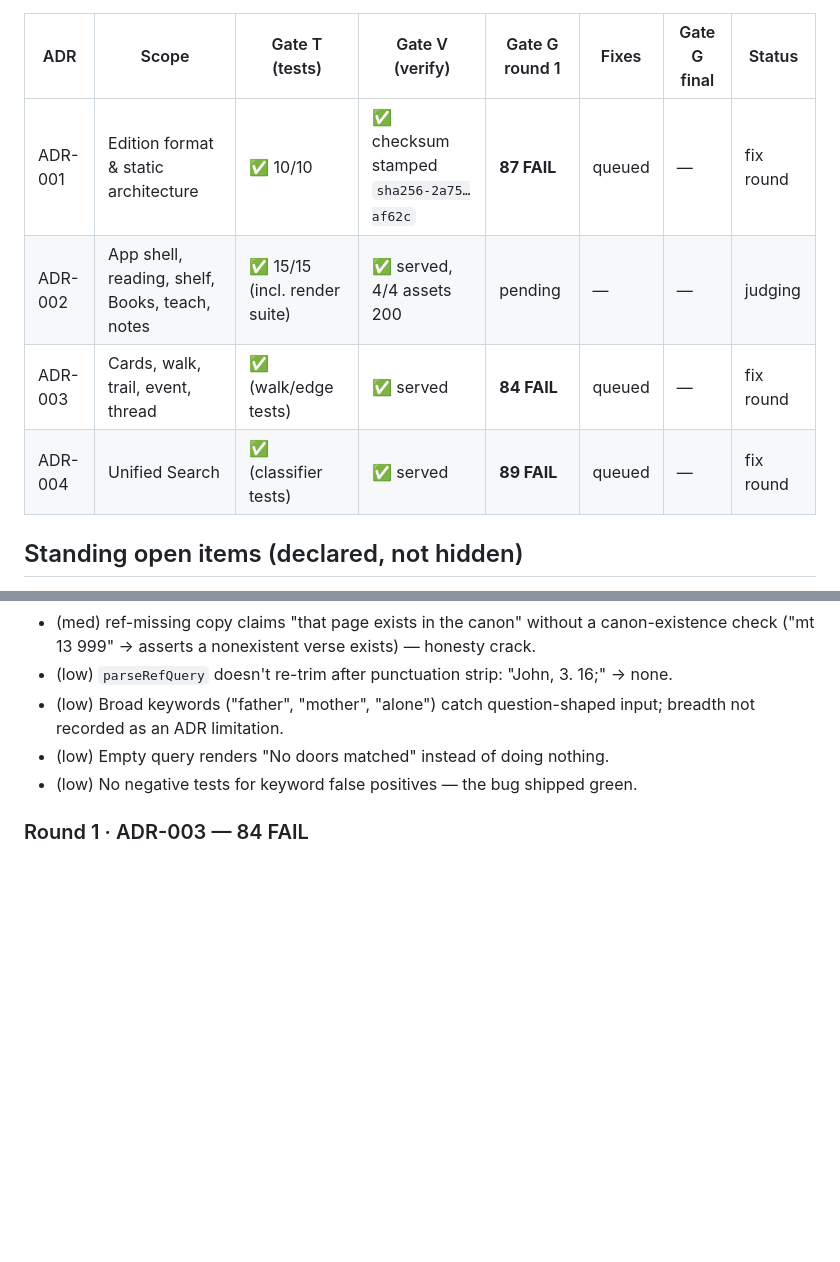
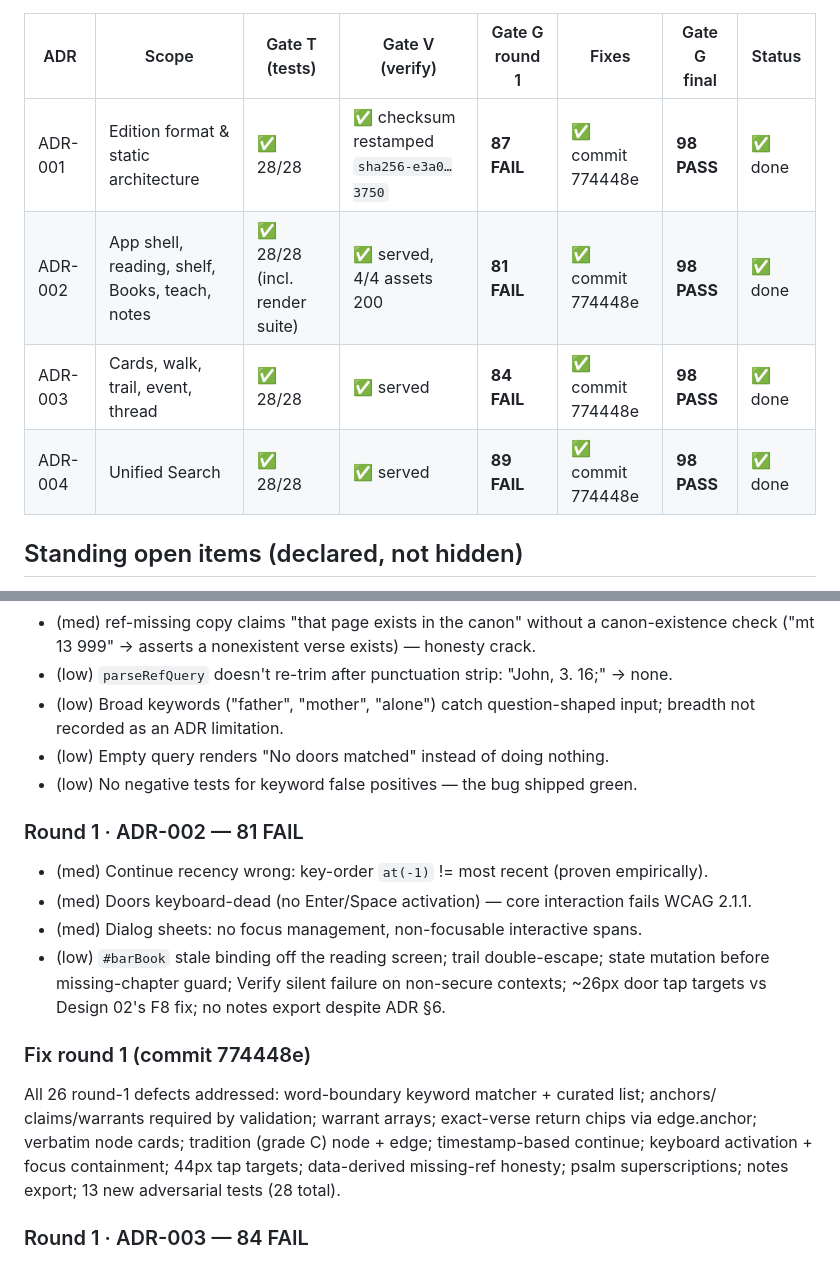
Before and after one commit to evaplusai/walktheword, a Markdown page: docs/loop/scoreboard.md, 2 parts joined by grey strips. Drawn GitHub-style; blank space fills up the shorter version.

```diff
--- a/docs/loop/scoreboard.md
+++ b/docs/loop/scoreboard.md
@@ -8,10 +8,10 @@ auto-continue pattern per Autopilot ADR-037 (`ruflo/ruflo/docs/adr/ADR-037-AUTOP
 
 | ADR | Scope | Gate T (tests) | Gate V (verify) | Gate G round 1 | Fixes | Gate G final | Status |
 |-----|-------|----------------|-----------------|----------------|-------|--------------|--------|
-| ADR-001 | Edition format & static architecture | ✅ 10/10 | ✅ checksum stamped `sha256-2a75…af62c` | **87 FAIL** | queued | — | fix round |
-| ADR-002 | App shell, reading, shelf, Books, teach, notes | ✅ 15/15 (incl. render suite) | ✅ served, 4/4 assets 200 | pending | — | — | judging |
-| ADR-003 | Cards, walk, trail, event, thread | ✅ (walk/edge tests) | ✅ served | **84 FAIL** | queued | — | fix round |
-| ADR-004 | Unified Search | ✅ (classifier tests) | ✅ served | **89 FAIL** | queued | — | fix round |
+| ADR-001 | Edition format & static architecture | ✅ 28/28 | ✅ checksum restamped `sha256-e3a0…3750` | **87 FAIL** | ✅ commit 774448e | **98 PASS** | ✅ done |
+| ADR-002 | App shell, reading, shelf, Books, teach, notes | ✅ 28/28 (incl. render suite) | ✅ served, 4/4 assets 200 | **81 FAIL** | ✅ commit 774448e | **98 PASS** | ✅ done |
+| ADR-003 | Cards, walk, trail, event, thread | ✅ 28/28 | ✅ served | **84 FAIL** | ✅ commit 774448e | **98 PASS** | ✅ done |
+| ADR-004 | Unified Search | ✅ 28/28 | ✅ served | **89 FAIL** | ✅ commit 774448e | **98 PASS** | ✅ done |
 
 ## Standing open items (declared, not hidden)
 - Scripture text is **curator-unverified** (ADR-001): structural integrity is tested
@@ -46,6 +46,21 @@ auto-continue pattern per Autopilot ADR-037 (`ruflo/ruflo/docs/adr/ADR-037-AUTOP
 - (low) Empty query renders "No doors matched" instead of doing nothing.
 - (low) No negative tests for keyword false positives — the bug shipped green.
 
+### Round 1 · ADR-002 — 81 FAIL
+- (med) Continue recency wrong: key-order `at(-1)` != most recent (proven empirically).
+- (med) Doors keyboard-dead (no Enter/Space activation) — core interaction fails WCAG 2.1.1.
+- (med) Dialog sheets: no focus management, non-focusable interactive spans.
+- (low) `#barBook` stale binding off the reading screen; trail double-escape; state
+  mutation before missing-chapter guard; Verify silent failure on non-secure contexts;
+  ~26px door tap targets vs Design 02's F8 fix; no notes export despite ADR §6.
+
+### Fix round 1 (commit 774448e)
+All 26 round-1 defects addressed: word-boundary keyword matcher + curated list; anchors/
+claims/warrants required by validation; warrant arrays; exact-verse return chips via
+edge.anchor; verbatim node cards; tradition (grade C) node + edge; timestamp-based
+continue; keyboard activation + focus containment; 44px tap targets; data-derived
+missing-ref honesty; psalm superscriptions; notes export; 13 new adversarial tests (28 total).
+
 ### Round 1 · ADR-003 — 84 FAIL
 - (med) Return chip doesn't name the exact verse you left (Design 02: "← Matthew 13:14");
   uses `screenLabel(from)` so it reads "← Matthew 13" on a fresh chapter, or a *stale*
```
Also changed, not shown: other parts of docs/loop/scoreboard.md (+42 -0 lines).
